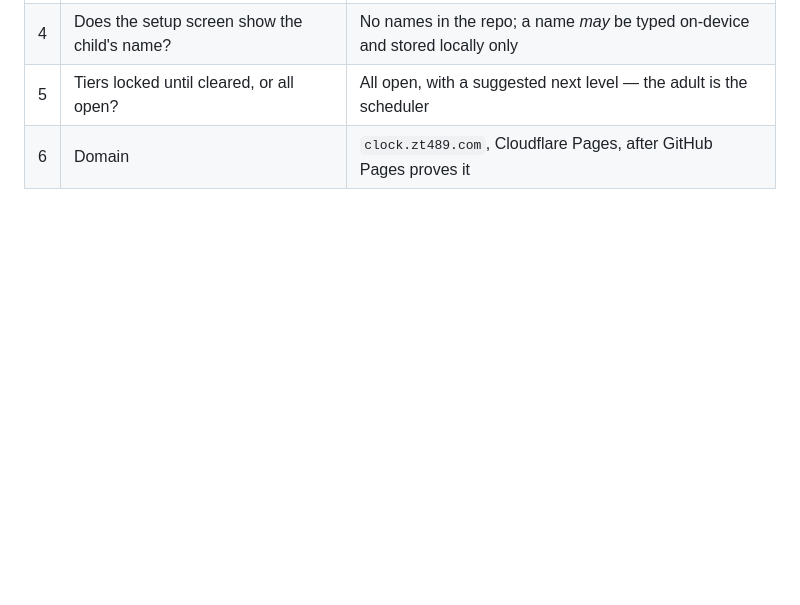
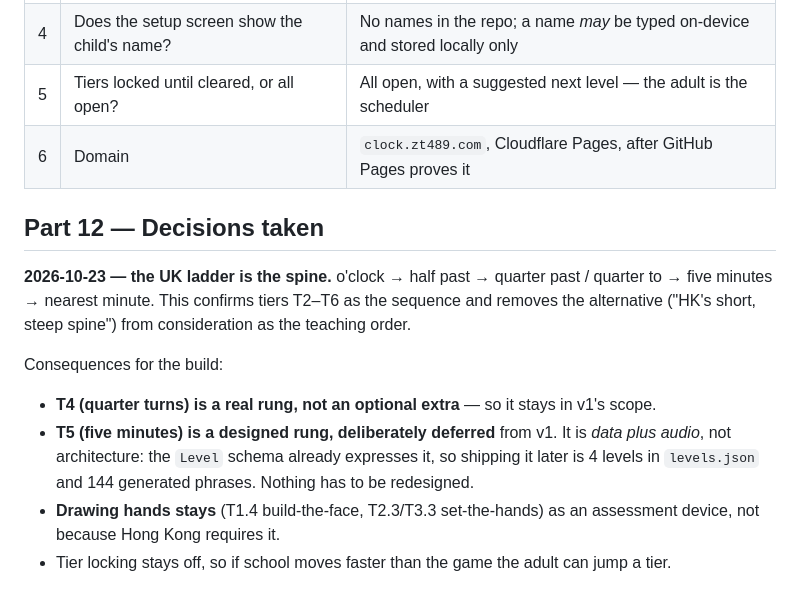
Before and after one commit to davidjwip/tellingTheTime, a Markdown page: research/04-game-design-brief.md, the part around the change. Drawn GitHub-style; blank space fills up the shorter version.

```diff
--- a/research/04-game-design-brief.md
+++ b/research/04-game-design-brief.md
@@ -363,3 +363,19 @@ Given / When / Then, for the spec review:
 | 4 | Does the setup screen show the child's name? | No names in the repo; a name *may* be typed on-device and stored locally only |
 | 5 | Tiers locked until cleared, or all open? | All open, with a suggested next level — the adult is the scheduler |
 | 6 | Domain | `clock.zt489.com`, Cloudflare Pages, after GitHub Pages proves it |
+
+## Part 12 — Decisions taken
+
+**2026-10-23 — the UK ladder is the spine.** o'clock → half past → quarter past / quarter to →
+five minutes → nearest minute. This confirms tiers T2–T6 as the sequence and removes the
+alternative ("HK's short, steep spine") from consideration as the teaching order.
+
+Consequences for the build:
+
+- **T4 (quarter turns) is a real rung, not an optional extra** — so it stays in v1's scope.
+- **T5 (five minutes) is a designed rung, deliberately deferred** from v1. It is *data plus audio*,
+  not architecture: the `Level` schema already expresses it, so shipping it later is 4 levels in
+  `levels.json` and 144 generated phrases. Nothing has to be redesigned.
+- **Drawing hands stays** (T1.4 build-the-face, T2.3/T3.3 set-the-hands) as an assessment device,
+  not because Hong Kong requires it.
+- Tier locking stays off, so if school moves faster than the game the adult can jump a tier.
```
Also changed, not shown: research/01-evidence-and-readiness.md (+15 -0 lines).
